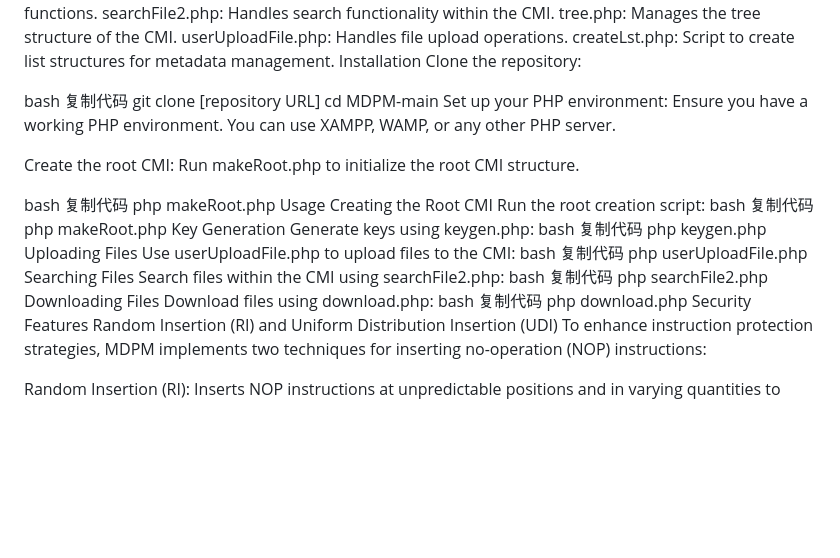
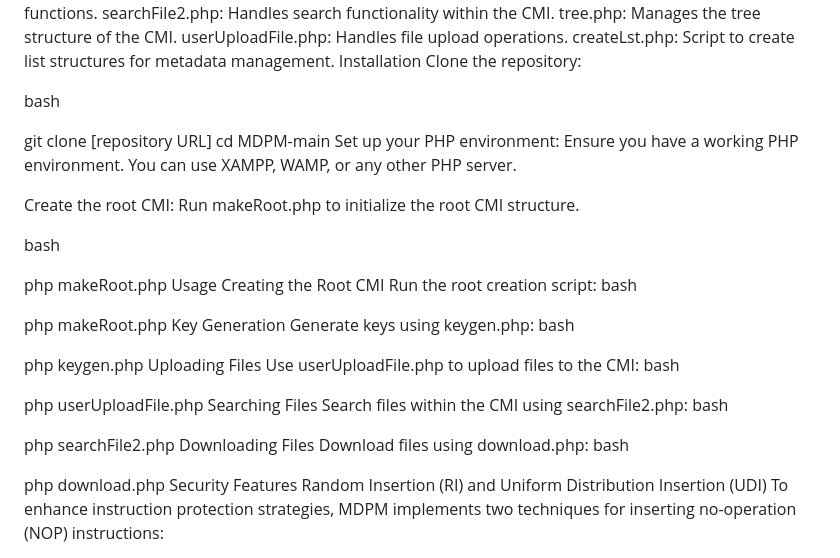
Before and after one commit to Zhi-JSNU/MDPM, a Markdown page: README.md, the part around the change. Rendered like a GitHub page; blank space fills up the shorter version.

```diff
--- a/README.md
+++ b/README.md
@@ -21,7 +21,7 @@ Installation
 Clone the repository:
 
 bash
-复制代码
+
 git clone [repository URL]
 cd MDPM-main
 Set up your PHP environment:
@@ -31,33 +31,33 @@ Create the root CMI:
 Run makeRoot.php to initialize the root CMI structure.
 
 bash
-复制代码
+
 php makeRoot.php
 Usage
 Creating the Root CMI
 Run the root creation script:
 bash
-复制代码
+
 php makeRoot.php
 Key Generation
 Generate keys using keygen.php:
 bash
-复制代码
+
 php keygen.php
 Uploading Files
 Use userUploadFile.php to upload files to the CMI:
 bash
-复制代码
+
 php userUploadFile.php
 Searching Files
 Search files within the CMI using searchFile2.php:
 bash
-复制代码
+
 php searchFile2.php
 Downloading Files
 Download files using download.php:
 bash
-复制代码
+
 php download.php
 Security Features
 Random Insertion (RI) and Uniform Distribution Insertion (UDI)
```
